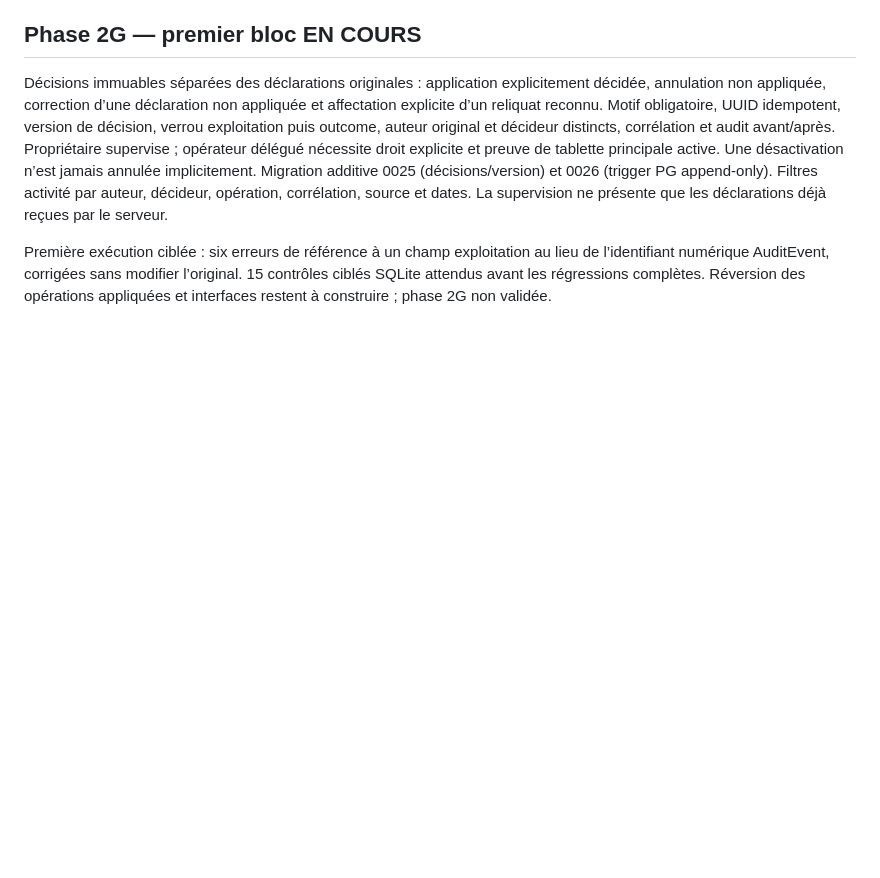
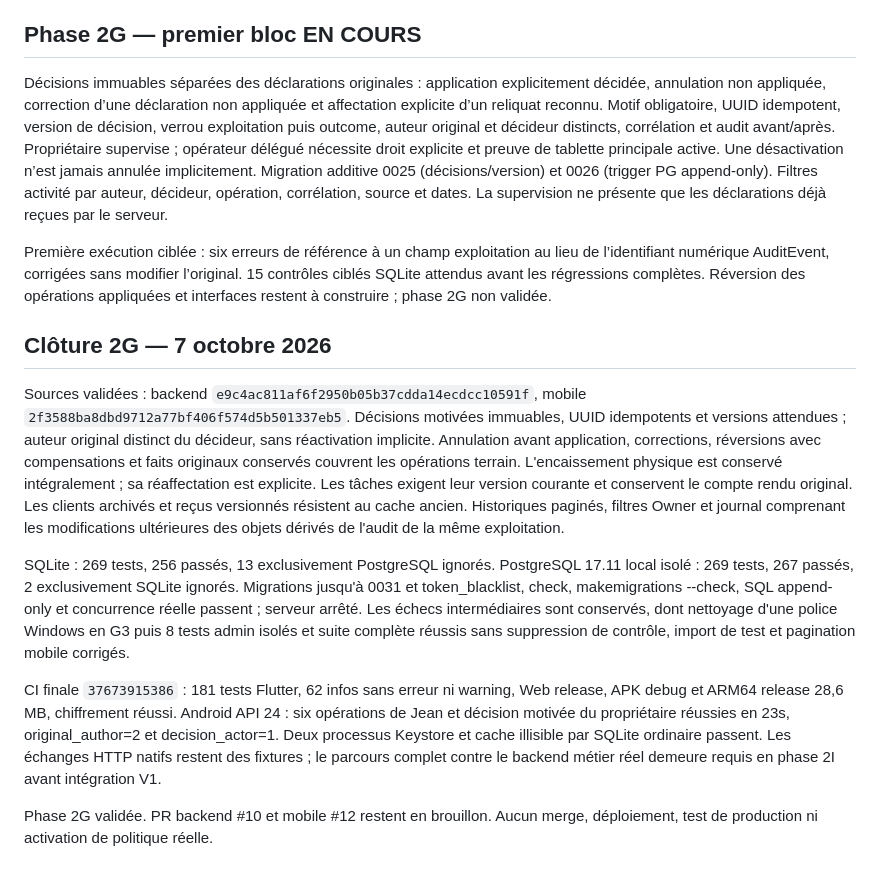
Before and after one commit to myarilove1881989-maker/backend-elevage, a Markdown page: docs/offline-implementation-report.md, the part around the change. Drawn GitHub-style; blank space fills up the shorter version.

Commit message:
Document validated phase 2G supervision gates

```diff
--- a/docs/offline-implementation-report.md
+++ b/docs/offline-implementation-report.md
@@ -250,3 +250,36 @@ Première exécution ciblée : six erreurs de référence à un champ exploitati
 au lieu de l’identifiant numérique AuditEvent, corrigées sans modifier l’original.
 15 contrôles ciblés SQLite attendus avant les régressions complètes. Réversion
 des opérations appliquées et interfaces restent à construire ; phase 2G non validée.
+
+## Clôture 2G — 7 octobre 2026
+
+Sources validées : backend `e9c4ac811af6f2950b05b37cdda14ecdcc10591f`,
+mobile `2f3588ba8dbd9712a77bf406f574d5b501337eb5`.
+Décisions motivées immuables, UUID idempotents et versions attendues ;
+auteur original distinct du décideur, sans réactivation implicite.
+Annulation avant application, corrections, réversions avec compensations
+et faits originaux conservés couvrent les opérations terrain. L'encaissement
+physique est conservé intégralement ; sa réaffectation est explicite.
+Les tâches exigent leur version courante et conservent le compte rendu
+original. Les clients archivés et reçus versionnés résistent au cache ancien.
+Historiques paginés, filtres Owner et journal comprenant les modifications
+ultérieures des objets dérivés de l'audit de la même exploitation.
+
+SQLite : 269 tests, 256 passés, 13 exclusivement PostgreSQL ignorés.
+PostgreSQL 17.11 local isolé : 269 tests, 267 passés, 2 exclusivement SQLite
+ignorés. Migrations jusqu'à 0031 et token_blacklist, check, makemigrations
+--check, SQL append-only et concurrence réelle passent ; serveur arrêté.
+Les échecs intermédiaires sont conservés, dont nettoyage d'une police
+Windows en G3 puis 8 tests admin isolés et suite complète réussis sans
+suppression de contrôle, import de test et pagination mobile corrigés.
+
+CI finale `37673915386` : 181 tests Flutter, 62 infos sans erreur ni warning,
+Web release, APK debug et ARM64 release 28,6 MB, chiffrement réussi.
+Android API 24 : six opérations de Jean et décision motivée du propriétaire
+réussies en 23s, original_author=2 et decision_actor=1. Deux processus
+Keystore et cache illisible par SQLite ordinaire passent.
+Les échanges HTTP natifs restent des fixtures ; le parcours complet contre
+le backend métier réel demeure requis en phase 2I avant intégration V1.
+
+Phase 2G validée. PR backend #10 et mobile #12 restent en brouillon.
+Aucun merge, déploiement, test de production ni activation de politique réelle.
```
